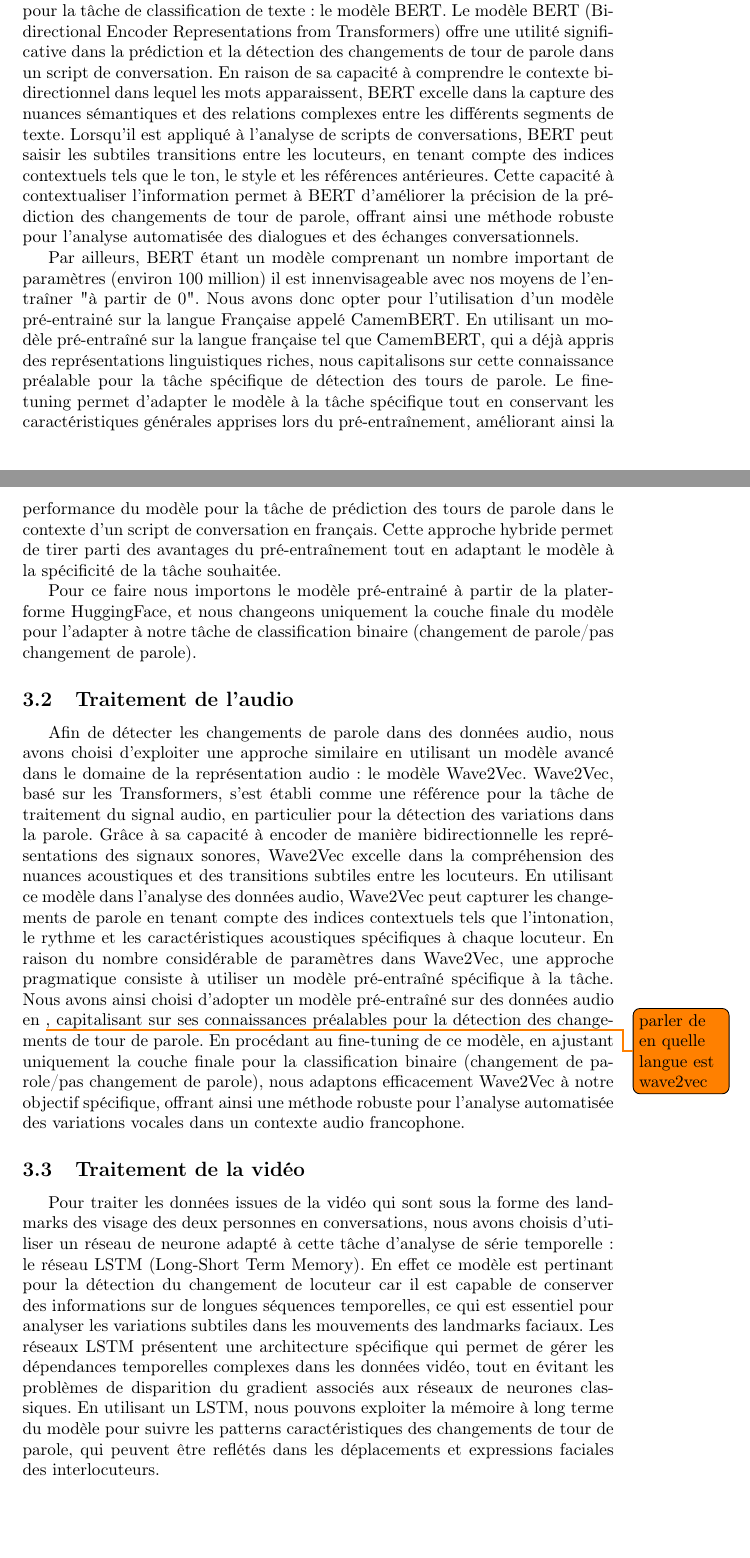
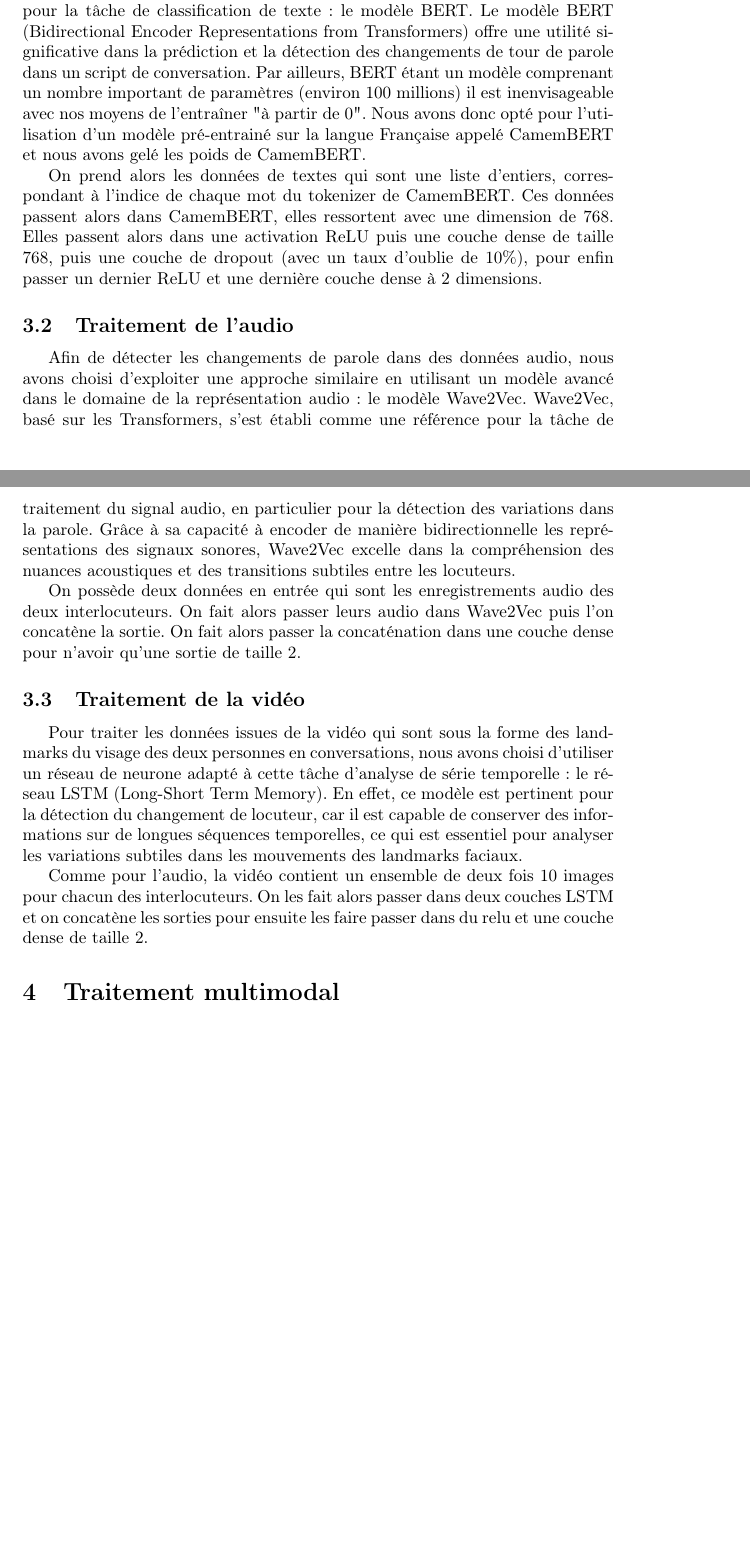
Before and after one commit to Highdrien/MultiModal-Model, a LaTeX document (report/report.tex): two parts of pages 1 and 2 of 3, joined at a grey line, cut so that both start at the same text, the shorter picture padded with empty space. Compiled offline with pdfLaTeX.

Commit message:
model part on the report

```diff
--- a/report/report.tex
+++ b/report/report.tex
@@ -33,24 +33,26 @@ parler des problèmes (temps de chargement du csv) et comment on l'a résolu : a
 
-Pour parvenir à détecter le changement de tour de parole dans les données textuel, nous avons choisis d'utiliser un modèle considéré comme l'état de l'art pour la tâche de classification de texte: le modèle BERT. Le modèle BERT (Bidirectional Encoder Representations from Transformers) offre une utilité significative dans la prédiction et la détection des changements de tour de parole dans un script de conversation. En raison de sa capacité à comprendre le contexte bi-directionnel dans lequel les mots apparaissent, BERT excelle dans la capture des nuances sémantiques et des relations complexes entre les différents segments de texte. Lorsqu'il est appliqué à l'analyse de scripts de conversations, BERT peut saisir les subtiles transitions entre les locuteurs, en tenant compte des indices contextuels tels que le ton, le style et les références antérieures. Cette capacité à contextualiser l'information permet à BERT d'améliorer la précision de la prédiction des changements de tour de parole, offrant ainsi une méthode robuste pour l'analyse automatisée des dialogues et des échanges conversationnels.
+Pour parvenir à détecter le changement de tour de parole dans les données textuel, nous avons choisi d'utiliser un modèle considéré comme l'état de l'art pour la tâche de classification de texte : le modèle BERT. Le modèle BERT (Bidirectional Encoder Representations from Transformers) offre une utilité significative dans la prédiction et la détection des changements de tour de parole dans un script de conversation.
+Par ailleurs, BERT étant un modèle comprenant un nombre important de paramètres (environ 100 millions) il est inenvisageable avec nos moyens de l'entraîner "à partir de 0". Nous avons donc opté pour l'utilisation d'un modèle pré-entrainé sur la langue Française appelé CamemBERT et nous avons gelé les poids de CamemBERT.
 
-Par ailleurs, BERT étant un modèle comprenant un nombre important de paramètres (environ 100 million) il est innenvisageable avec nos moyens de l'entraîner "à partir de 0". Nous avons donc opter pour l'utilisation d'un modèle pré-entrainé sur la langue Française appelé CamemBERT. En utilisant un modèle pré-entraîné sur la langue française tel que CamemBERT, qui a déjà appris des représentations linguistiques riches, nous capitalisons sur cette connaissance préalable pour la tâche spécifique de détection des tours de parole. Le fine-tuning permet d'adapter le modèle à la tâche spécifique tout en conservant les caractéristiques générales apprises lors du pré-entraînement, améliorant ainsi la performance du modèle pour la tâche de prédiction des tours de parole dans le contexte d'un script de conversation en français. Cette approche hybride permet de tirer parti des avantages du pré-entraînement tout en adaptant le modèle à la spécificité de la tâche souhaitée.
-
-Pour ce faire nous importons le modèle pré-entrainé à partir de la platerforme HuggingFace, et nous changeons uniquement la couche finale du modèle pour l'adapter à notre tâche de classification binaire (changement de parole/pas changement de parole).
+On prend alors les données de textes qui sont une liste d'entiers, correspondant
+à l'indice de chaque mot du tokenizer de CamemBERT. Ces données passent alors dans CamemBERT, elles ressortent avec une dimension de 768. Elles passent alors dans une activation ReLU puis une couche dense de taille 768, puis une couche de dropout (avec un taux d'oublie de $10\%$), pour enfin passer un dernier ReLU et une dernière couche dense à 2 dimensions.
 
 
 \subsection{Traitement de l'audio}
 
-Afin de détecter les changements de parole dans des données audio, nous avons choisi d'exploiter une approche similaire en utilisant un modèle avancé dans le domaine de la représentation audio : le modèle Wave2Vec. Wave2Vec, basé sur les Transformers, s'est établi comme une référence pour la tâche de traitement du signal audio, en particulier pour la détection des variations dans la parole. Grâce à sa capacité à encoder de manière bidirectionnelle les représentations des signaux sonores, Wave2Vec excelle dans la compréhension des nuances acoustiques et des transitions subtiles entre les locuteurs. En utilisant ce modèle dans l'analyse des données audio, Wave2Vec peut capturer les changements de parole en tenant compte des indices contextuels tels que l'intonation, le rythme et les caractéristiques acoustiques spécifiques à chaque locuteur. En raison du nombre considérable de paramètres dans Wave2Vec, une approche pragmatique consiste à utiliser un modèle pré-entraîné spécifique à la tâche. Nous avons ainsi choisi d'adopter un modèle pré-entraîné sur des données audio en \todo{parler de en quelle langue est wave2vec} , capitalisant sur ses connaissances préalables pour la détection des changements de tour de parole. En procédant au fine-tuning de ce modèle, en ajustant uniquement la couche finale pour la classification binaire (changement de parole/pas changement de parole), nous adaptons efficacement Wave2Vec à notre objectif spécifique, offrant ainsi une méthode robuste pour l'analyse automatisée des variations vocales dans un contexte audio francophone.
+Afin de détecter les changements de parole dans des données audio, nous avons choisi d'exploiter une approche similaire en utilisant un modèle avancé dans le domaine de la représentation audio : le modèle Wave2Vec. Wave2Vec, basé sur les Transformers, s'est établi comme une référence pour la tâche de traitement du signal audio, en particulier pour la détection des variations dans la parole. Grâce à sa capacité à encoder de manière bidirectionnelle les représentations des signaux sonores, Wave2Vec excelle dans la compréhension des nuances acoustiques et des transitions subtiles entre les locuteurs.
+
+On possède deux données en entrée qui sont les enregistrements audio des deux interlocuteurs. On fait alors passer leurs audio dans Wave2Vec puis l'on concatène la sortie. On fait alors passer la concaténation dans une couche dense pour n'avoir qu'une sortie de taille 2.
 
 \subsection{Traitement de la vidéo}
 
-Pour traiter les données issues de la vidéo qui sont sous la forme des landmarks des visage des deux personnes en conversations, nous avons choisis d'utiliser un réseau de neurone adapté à cette tâche d'analyse de série temporelle: le réseau LSTM (Long-Short Term Memory). En effet ce modèle est pertinant pour la détection du changement de locuteur car il est capable de conserver des informations sur de longues séquences temporelles, ce qui est essentiel pour analyser les variations subtiles dans les mouvements des landmarks faciaux. Les réseaux LSTM présentent une architecture spécifique qui permet de gérer les dépendances temporelles complexes dans les données vidéo, tout en évitant les problèmes de disparition du gradient associés aux réseaux de neurones classiques. En utilisant un LSTM, nous pouvons exploiter la mémoire à long terme du modèle pour suivre les patterns caractéristiques des changements de tour de parole, qui peuvent être reflétés dans les déplacements et expressions faciales des interlocuteurs.
+Pour traiter les données issues de la vidéo qui sont sous la forme des landmarks du visage des deux personnes en conversations, nous avons choisi d'utiliser un réseau de neurone adapté à cette tâche d'analyse de série temporelle : le réseau LSTM (Long-Short Term Memory). En effet, ce modèle est pertinent pour la détection du changement de locuteur, car il est capable de conserver des informations sur de longues séquences temporelles, ce qui est essentiel pour analyser les variations subtiles dans les mouvements des landmarks faciaux.
 
-\section{Traitement multimodale}
+Comme pour l'audio, la vidéo contient un ensemble de deux fois 10 images pour chacun des interlocuteurs. On les fait alors passer dans deux couches LSTM et on concatène les sorties pour ensuite les faire passer dans du relu et une couche dense de taille 2.
 
+\section{Traitement multimodal}
 
-Notre approche vise à maximiser l'utilisation des dépendances et complémentarités entre différents types de données (vidéo, texte, audio). Pour effectuer des prédictions en utilisant ces modalités diverses, nous avons opté pour l'utilisation de chaque réseau de neurones présenté précédemment afin d'extraire des représentations compressées (ou features) des différents types de données. Pour fusionner ces informations, nous employons une couche dense qui prend en entrée ces trois représentations latentes, produisant en sortie une classification binaire (changement de parole/pas de changement de parole). Cette démarche est illustrée dans la figure suivante:
-\todo{Insérer ici un schéma illustrant la fusion latente}
+Notre approche vise à maximiser l'utilisation des dépendances et complémentarités entre différents types de données (vidéo, texte, audio). Pour effectuer des prédictions en utilisant ces diverses modalités, nous avons opté pour l'utilisation de chaque réseau de neurones présenté précédemment afin d'extraire des représentations compressées (ou features) des différents types de données.
 
 Les modèles individuels sont initialement pré-entraînés, puis fusionnés en une seule architecture multimodale qui subit ensuite un nouvel entraînement. Le pré-entraînement des modèles individuels présente l'avantage de réduire le temps de convergence de l'entraînement de cette architecture multimodale comprenant un nombre important de paramètres.
 
```
Also changed, not shown: report/report.pdf, report/report.tex (14 more changed lines).
